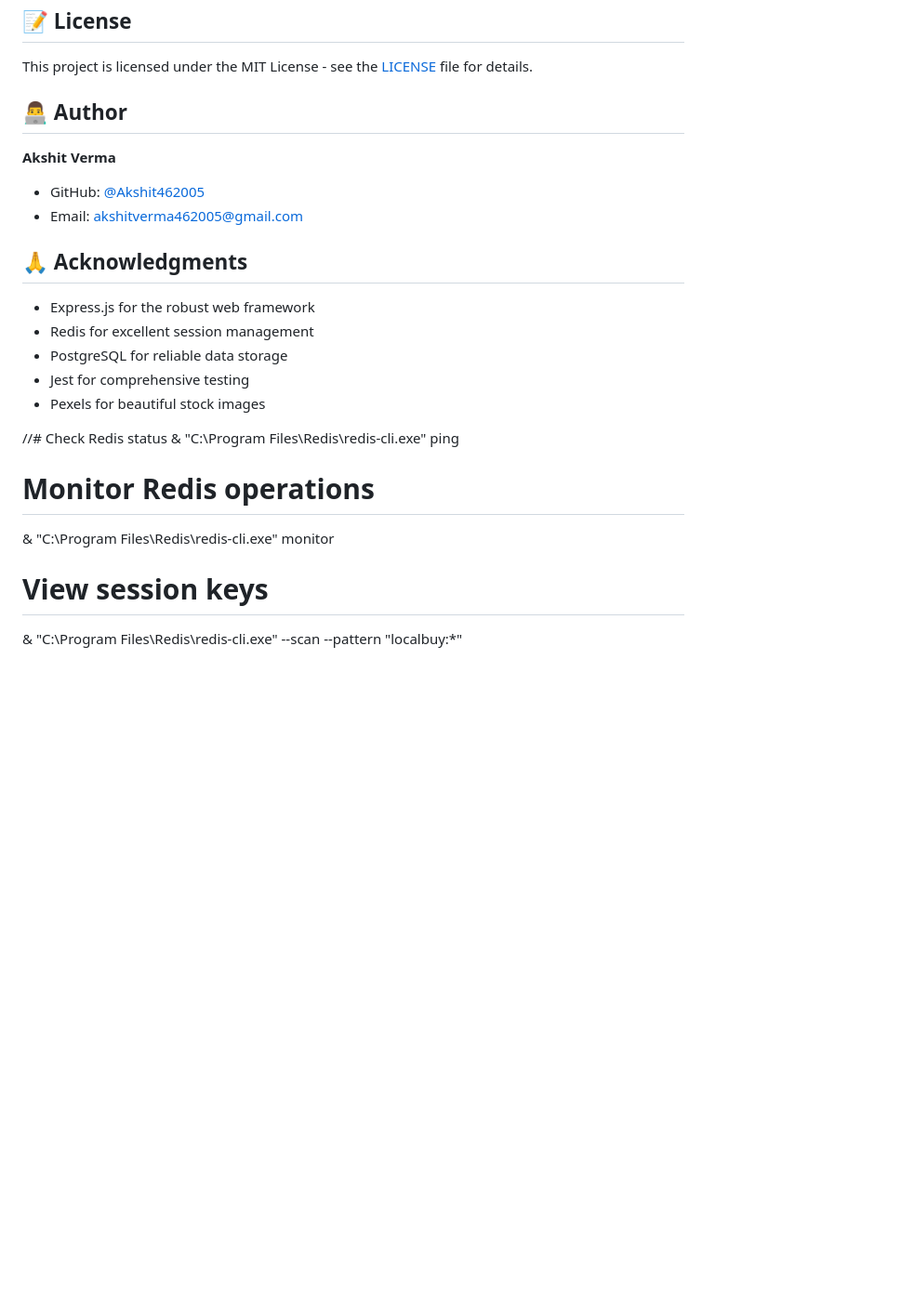
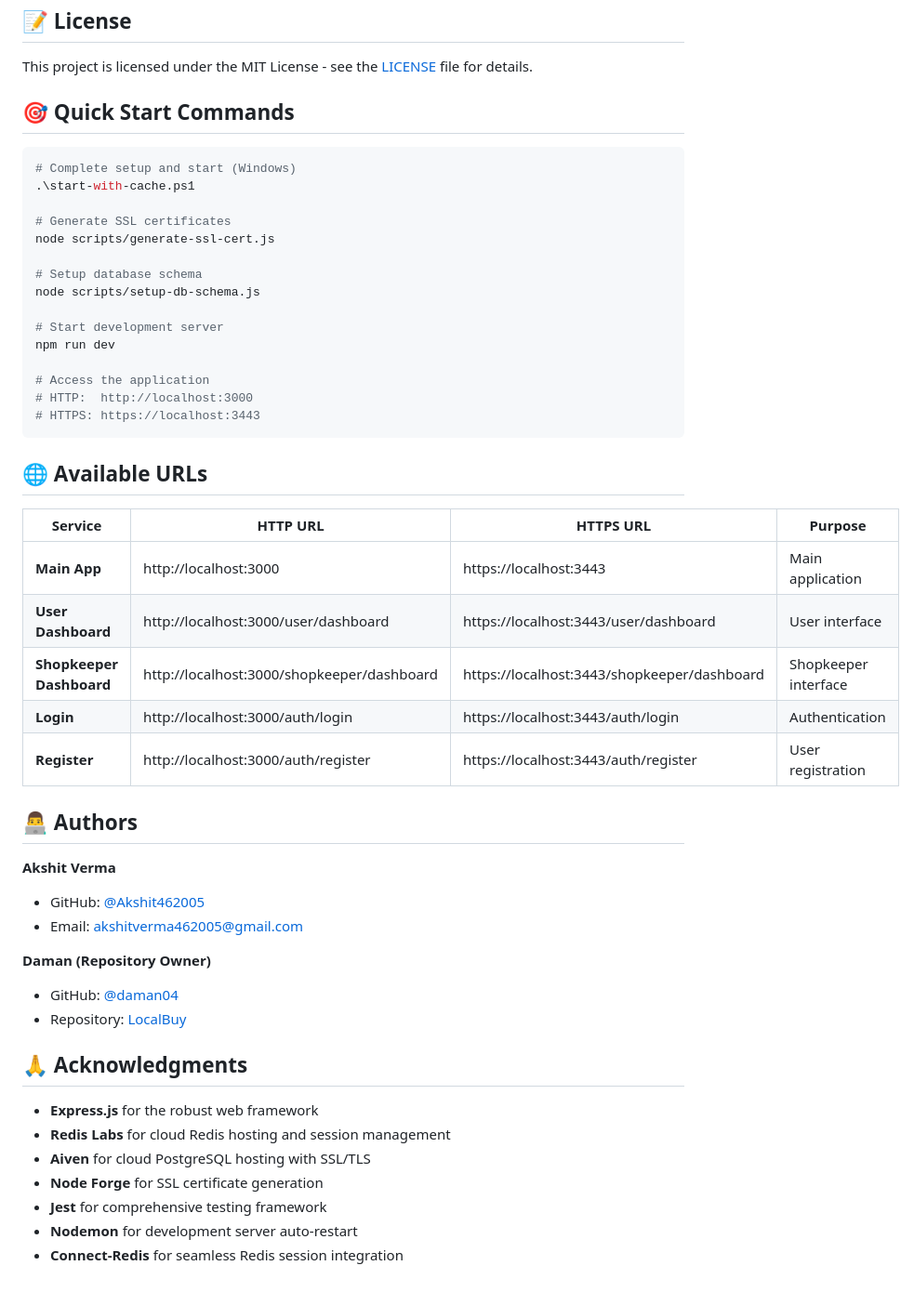
Before and after one commit to Akshit462005/localBuy, a Markdown page: README.md, the part around the change printed below. Shown: that part at 93% size. Drawn GitHub-style; blank space fills up the shorter version.

````diff
--- a/README.md
+++ b/README.md
@@ -248,25 +349,52 @@ LocalBuy/
 
 This project is licensed under the MIT License - see the [LICENSE](LICENSE) file for details.
 
-## 👨‍💻 Author
+## 🎯 Quick Start Commands
+
+```powershell
+# Complete setup and start (Windows)
+.\start-with-cache.ps1
+
+# Generate SSL certificates
+node scripts/generate-ssl-cert.js
+
+# Setup database schema
+node scripts/setup-db-schema.js
+
+# Start development server
+npm run dev
+
+# Access the application
+# HTTP:  http://localhost:3000
+# HTTPS: https://localhost:3443
+```
+
+## 🌐 Available URLs
+
+| Service | HTTP URL | HTTPS URL | Purpose |
+|---------|----------|-----------|---------|
+| **Main App** | http://localhost:3000 | https://localhost:3443 | Main application |
+| **User Dashboard** | http://localhost:3000/user/dashboard | https://localhost:3443/user/dashboard | User interface |
+| **Shopkeeper Dashboard** | http://localhost:3000/shopkeeper/dashboard | https://localhost:3443/shopkeeper/dashboard | Shopkeeper interface |
+| **Login** | http://localhost:3000/auth/login | https://localhost:3443/auth/login | Authentication |
+| **Register** | http://localhost:3000/auth/register | https://localhost:3443/auth/register | User registration |
+
+## 👨‍💻 Authors
 
 **Akshit Verma**
 - GitHub: [@Akshit462005](https://github.com/Akshit462005)
 - Email: akshitverma462005@gmail.com
 
+**Daman (Repository Owner)**
+- GitHub: [@daman04](https://github.com/daman04)
+- Repository: [LocalBuy](https://github.com/daman04/localBuy)
+
 ## 🙏 Acknowledgments
 
-- Express.js for the robust web framework
-- Redis for excellent session management
-- PostgreSQL for reliable data storage
-- Jest for comprehensive testing
-- Pexels for beautiful stock images
-
-//# Check Redis status
-& "C:\Program Files\Redis\redis-cli.exe" ping
-
-# Monitor Redis operations
-& "C:\Program Files\Redis\redis-cli.exe" monitor
-
-# View session keys
-& "C:\Program Files\Redis\redis-cli.exe" --scan --pattern "localbuy:*"
+- **Express.js** for the robust web framework
+- **Redis Labs** for cloud Redis hosting and session management
+- **Aiven** for cloud PostgreSQL hosting with SSL/TLS
+- **Node Forge** for SSL certificate generation
+- **Jest** for comprehensive testing framework
+- **Nodemon** for development server auto-restart
+- **Connect-Redis** for seamless Redis session integration
````
Also changed, not shown: other parts of README.md (+149 -48 lines).
